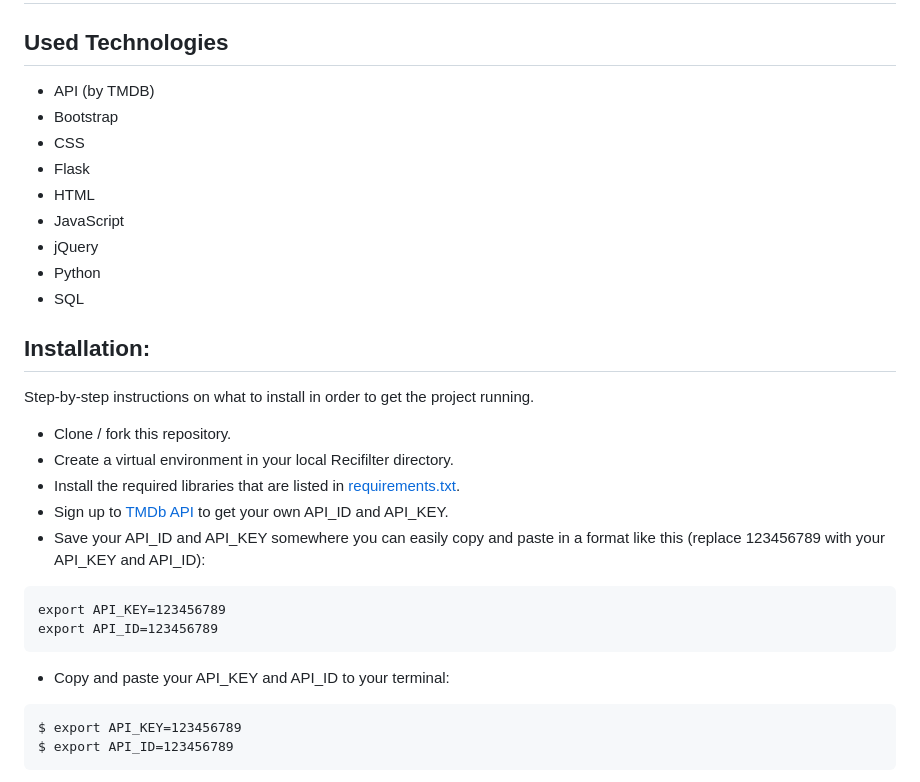
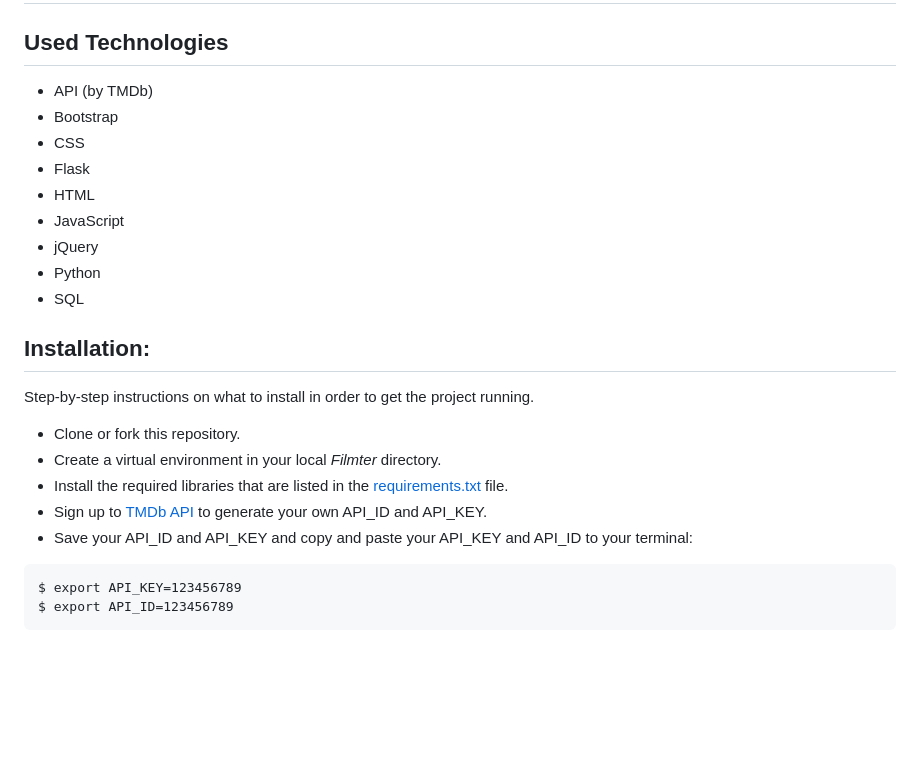
Before and after one commit to noahsafar/filmter, a Markdown page: README.md, the part around one of its changes. Rendered like a GitHub page; blank space fills up the shorter version.

````diff
--- a/README.md
+++ b/README.md
@@ -11,7 +11,7 @@ We all know it - You want to have a spontaneous movie night with your friends bu
 
 
 ## Used Technologies
-- API (by TMDB)
+- API (by TMDb)
 - Bootstrap
 - CSS
 - Flask
@@ -23,18 +23,11 @@ We all know it - You want to have a spontaneous movie night with your friends bu
 
 ## Installation:
 Step-by-step instructions on what to install in order to get the project running.
-- Clone / fork this repository.
-- Create a virtual environment in your local Recifilter directory.
-- Install the required libraries that are listed in [requirements.txt](./requirements.txt).
-- Sign up to [TMDb API](https://developer.themoviedb.org/reference/intro/getting-started) to get your own API_ID and API_KEY.
-- Save your API_ID and API_KEY somewhere you can easily copy and paste in a format like this (replace 123456789 with your API_KEY and API_ID):
-
-```
-export API_KEY=123456789
-export API_ID=123456789
-```
-
-- Copy and paste your API_KEY and API_ID to your terminal:
+- Clone or fork this repository.
+- Create a virtual environment in your local *Filmter* directory.
+- Install the required libraries that are listed in the [requirements.txt](./requirements.txt) file.
+- Sign up to [TMDb API](https://developer.themoviedb.org/reference/intro/getting-started) to generate your own API_ID and API_KEY.
+- Save your API_ID and API_KEY and copy and paste your API_KEY and API_ID to your terminal:
 
 ```
 $ export API_KEY=123456789
````
Also changed, not shown: other parts of README.md (+1 -1 lines).
